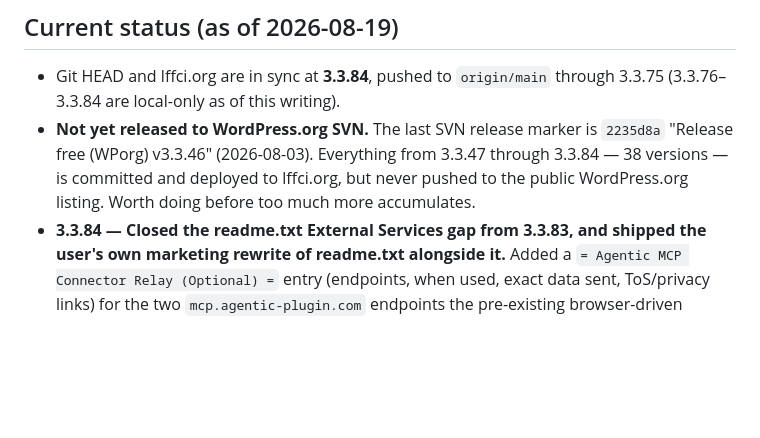
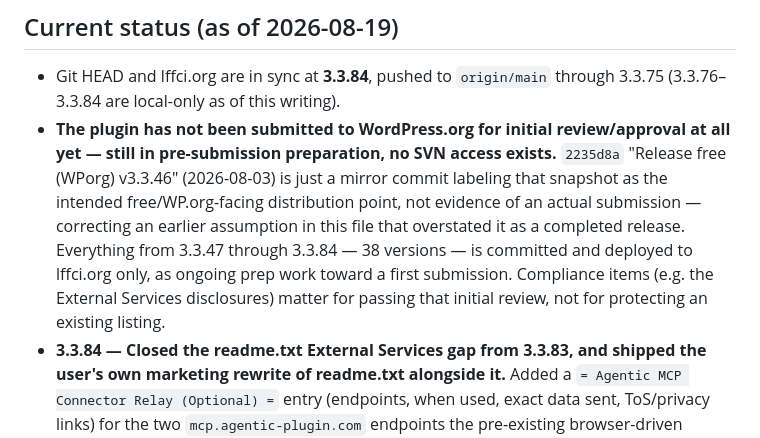
Before and after one commit to renduples/agent-builder-wp, a Markdown page: CLAUDE.md, the part around one of its changes. GitHub-like rendering; blank space fills up the shorter version.

```diff
--- a/CLAUDE.md
+++ b/CLAUDE.md
@@ -5,7 +5,7 @@
 ## Current status (as of 2026-08-19)
 
 - Git HEAD and lffci.org are in sync at **3.3.84**, pushed to `origin/main` through 3.3.75 (3.3.76–3.3.84 are local-only as of this writing).
-- **Not yet released to WordPress.org SVN.** The last SVN release marker is `2235d8a` "Release free (WPorg) v3.3.46" (2026-08-03). Everything from 3.3.47 through 3.3.84 — 38 versions — is committed and deployed to lffci.org, but never pushed to the public WordPress.org listing. Worth doing before too much more accumulates.
+- **The plugin has not been submitted to WordPress.org for initial review/approval at all yet — still in pre-submission preparation, no SVN access exists.** `2235d8a` "Release free (WPorg) v3.3.46" (2026-08-03) is just a mirror commit labeling that snapshot as the intended free/WP.org-facing distribution point, not evidence of an actual submission — correcting an earlier assumption in this file that overstated it as a completed release. Everything from 3.3.47 through 3.3.84 — 38 versions — is committed and deployed to lffci.org only, as ongoing prep work toward a first submission. Compliance items (e.g. the External Services disclosures) matter for passing that initial review, not for protecting an existing listing.
 - **3.3.84 — Closed the readme.txt External Services gap from 3.3.83, and shipped the user's own marketing rewrite of readme.txt alongside it.** Added a `= Agentic MCP Connector Relay (Optional) =` entry (endpoints, when used, exact data sent, ToS/privacy links) for the two `mcp.agentic-plugin.com` endpoints the pre-existing browser-driven connector approval flow calls — matching every other `agentic-plugin.com` subdomain's existing disclosure. This was added into the *current* readme.txt content rather than reverting to the last commit, because the user had an unrelated, uncommitted rewrite of the whole readme (new tagline, restructured Description/Installation/FAQ, consolidated External Services groupings) already sitting in the working tree; confirmed with the user that they authored it themselves and want it shipped, so it went out together with the new disclosure in one commit. `Stable tag` intentionally left at `3.3.78` (unchanged) and no new Changelog entry added, matching the 3.3.78 precedent of only listing major releases — this is a doc-only change, not a new dev version bump warranting its own changelog line.
 - **3.3.83 — Dropped the Pro/connector requirement for MCP entirely — explicit product decision.** MCP tool-calling was gated behind `License_Client::can_use_mcp()` (`is_pro() || has_connector()`) since before this whole MCP thread started; a user asked directly whether that was the right call and decided no — the strategy is to make the free WP.org plugin's own MCP server **fully functional on every WordPress version it supports** (using the 3.3.79 fallback below WP 6.9) to draw in power users/developers, with 6.9+ sites able to additionally use WordPress core's own native MCP tooling. Removed the license check from `Agentic_Relay_Connect::check_mcp_permission()` — now just `is_user_logged_in()`; per-agent scoping (`agent_is_declared()`) and per-tool risk filtering (`is_tool_mcp_safe()`, `required_capability_for_tool()`) are what actually bound a credential, unchanged. Deleted `License_Client::can_use_mcp()` (its one and only caller). `data_mcp()`'s `mcp_available.can_use` is now always `true` (`is_pro`/`has_connector` stay in the payload as informational only — Pro still gates other features, e.g. RAG); `MCPTab`'s availability card lost its now-unreachable amber "requires Pro or a connector" branch, always shows green "Available," and the lead paragraph gained "Free on every WordPress version this plugin supports — no Pro or connector required."
   - **Verified live with a real external request, not just WP-CLI**: confirmed `is_pro()`/`has_connector()` both `false` on lffci.org (genuine free tier, no connector), minted a fresh Application Password via WP-CLI, then ran `curl -u 'admin:<password>' -X POST https://lffci.org/wp-json/agentic/user-assistant/mcp -d '{"jsonrpc":"2.0","id":1,"method":"tools/list",...}'` from **outside the server** (this sandbox, over the public internet, exactly as a real external MCP client would) — got back a real `tools/list` result with User Assistant's actual scoped tools, not a 403. Revoked the test credential afterward. Browser-verified the updated availability card too. `debug.log` clean throughout.
```
Also changed, not shown: other parts of CLAUDE.md (+1 -1 lines).
